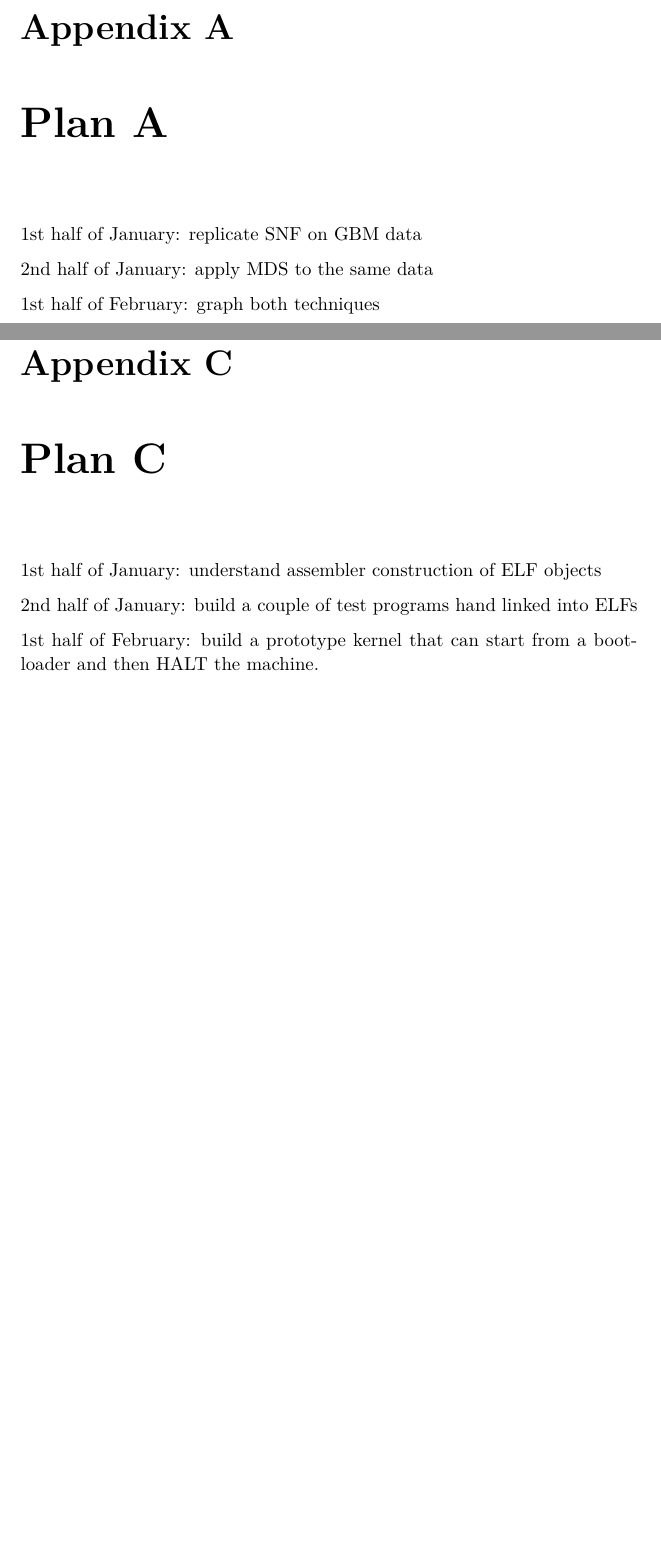
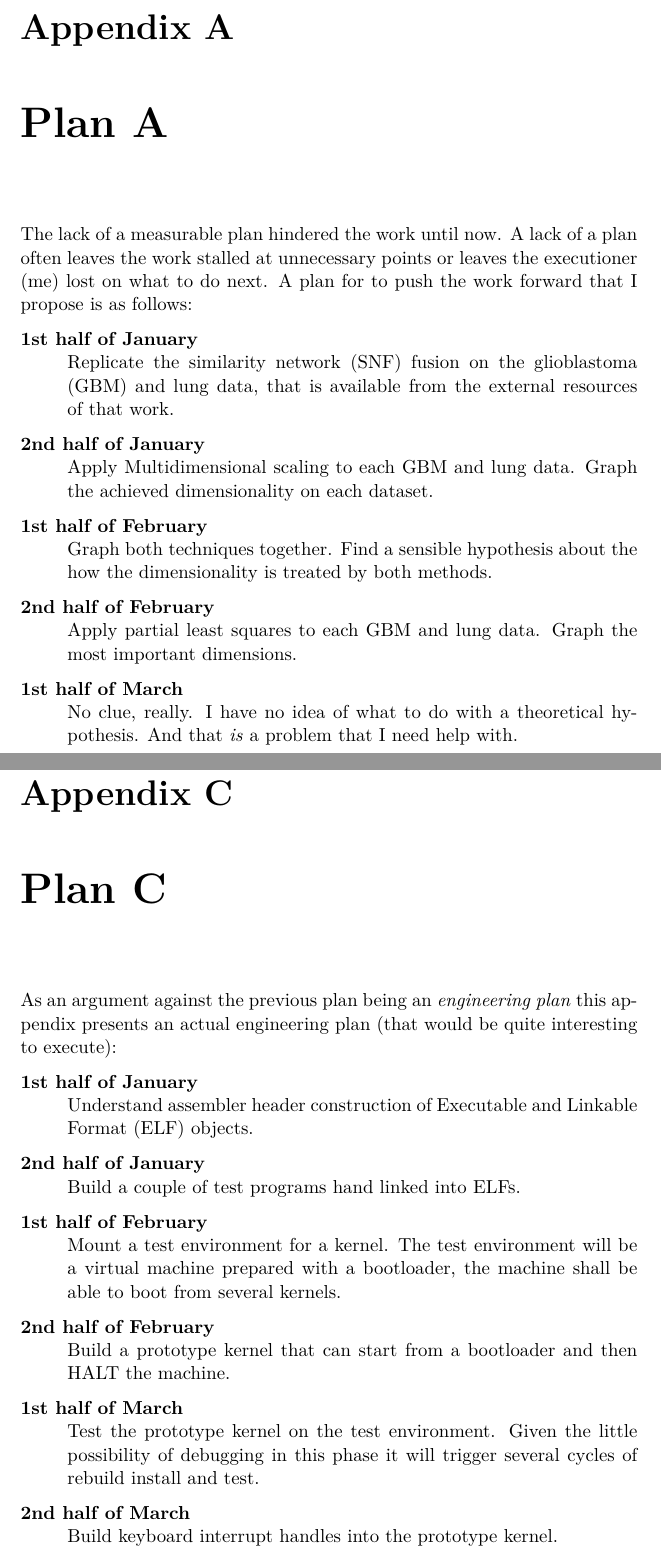
Before and after one commit to grochmal/qmul, a LaTeX thesis (report/three-month/three-month.tex): two parts of pages 15 and 19 of 19, joined at a grey line, cut so that both start at the same text, the shorter picture padded with empty space. Compiled offline with pdfLaTeX.

```diff
--- a/report/three-month/three-month.tex
+++ b/report/three-month/three-month.tex
@@ -311,11 +315,32 @@
 \clearpage{\pagestyle{empty}\cleardoublepage}
 \chapter{Plan A}
 
-1st half of January: replicate SNF on GBM data
+The lack of a measurable plan hindered the work until now.  A lack of a plan
+often leaves the work stalled at unnecessary points or leaves the executioner
+(me) lost on what to do next.  A plan for to push the work forward that I
+propose is as follows:
 
-2nd half of January: apply MDS to the same data
+\begin{description}
+\item[1st half of January] \hfill \\
+Replicate the similarity network (SNF) fusion on the glioblastoma (GBM) and
+lung data, that is available from the external resources of that work.
 
-1st half of February: graph both techniques
+\item[2nd half of January] \hfill \\
+Apply Multidimensional scaling to each GBM and lung data.  Graph the achieved
+dimensionality on each dataset.
+
+\item[1st half of February] \hfill \\
+Graph both techniques together.  Find a sensible hypothesis about the how the
+dimensionality is treated by both methods.
+
+\item[2nd half of February] \hfill \\
+Apply partial least squares to each GBM and lung data.  Graph the most
+important dimensions.
+
+\item[1st half of March] \hfill \\
+No clue, really.  I have no idea of what to do with a theoretical hypothesis.
+And that \emph{is} a problem that I need help with.
+\end{description}
 
 % clever trick to clear the pages before chapter openings
 \clearpage{\pagestyle{empty}\cleardoublepage}
@@ -333,11 +381,34 @@
 \clearpage{\pagestyle{empty}\cleardoublepage}
 \chapter{Plan C}
 
-1st half of January: understand assembler construction of ELF objects
+As an argument against the previous plan being an \emph{engineering plan} this
+appendix presents an actual engineering plan (that would be quite interesting
+to execute):
 
-2nd half of January: build a couple of test programs hand linked into ELFs
+\begin{description}
+\item[1st half of January] \hfill \\
+Understand assembler header construction of Executable and Linkable Format
+(ELF) objects.
 
-1st half of February: build a prototype kernel that can start from a bootloader
-and then HALT the machine.
+\item[2nd half of January] \hfill \\
+Build a couple of test programs hand linked into ELFs.
+
+\item[1st half of February] \hfill \\
+Mount a test environment for a kernel.  The test environment will be a virtual
+machine prepared with a bootloader, the machine shall be able to boot from
+several kernels.
+
+\item[2nd half of February] \hfill \\
+Build a prototype kernel that can start from a bootloader and then HALT the
+machine.
+
+\item[1st half of March] \hfill \\
+Test the prototype kernel on the test environment.  Given the little
+possibility of debugging in this phase it will trigger several cycles of
+rebuild install and test.
+
+\item[2nd half of March] \hfill \\
+Build keyboard interrupt handles into the prototype kernel.
+\end{description}
 
 \end{document}
```
Also changed, not shown: report/three-month/pres.tex (added, +40 -0 lines), report/three-month/Makefile, report/three-month/three-month.tex (35 more changed lines).
